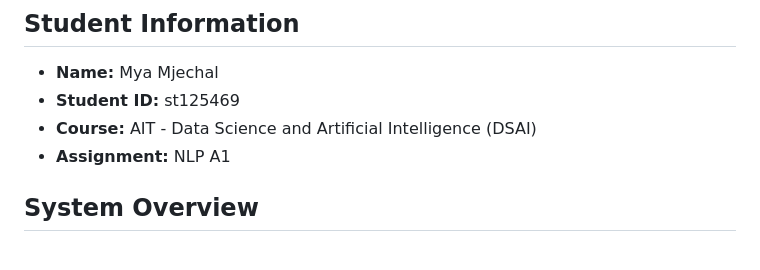
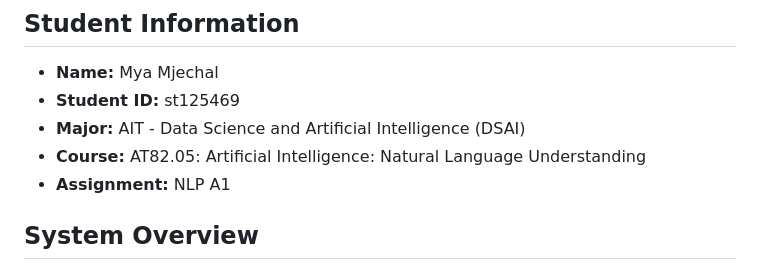
Before and after one commit to MyaMjechal/nlp-a1-thats-what-i-like, a Markdown page: README.md, the part around the change. Rendered like a GitHub page.

Commit message:
update student info

```diff
--- a/README.md
+++ b/README.md
@@ -12,7 +12,8 @@
 ## Student Information
 - **Name:** Mya Mjechal
 - **Student ID:** st125469
-- **Course:** AIT - Data Science and Artificial Intelligence (DSAI)
+- **Major:** AIT - Data Science and Artificial Intelligence (DSAI)
+- **Course:** AT82.05: Artificial Intelligence: Natural Language Understanding
 - **Assignment:** NLP A1
 
 ## System Overview
```
